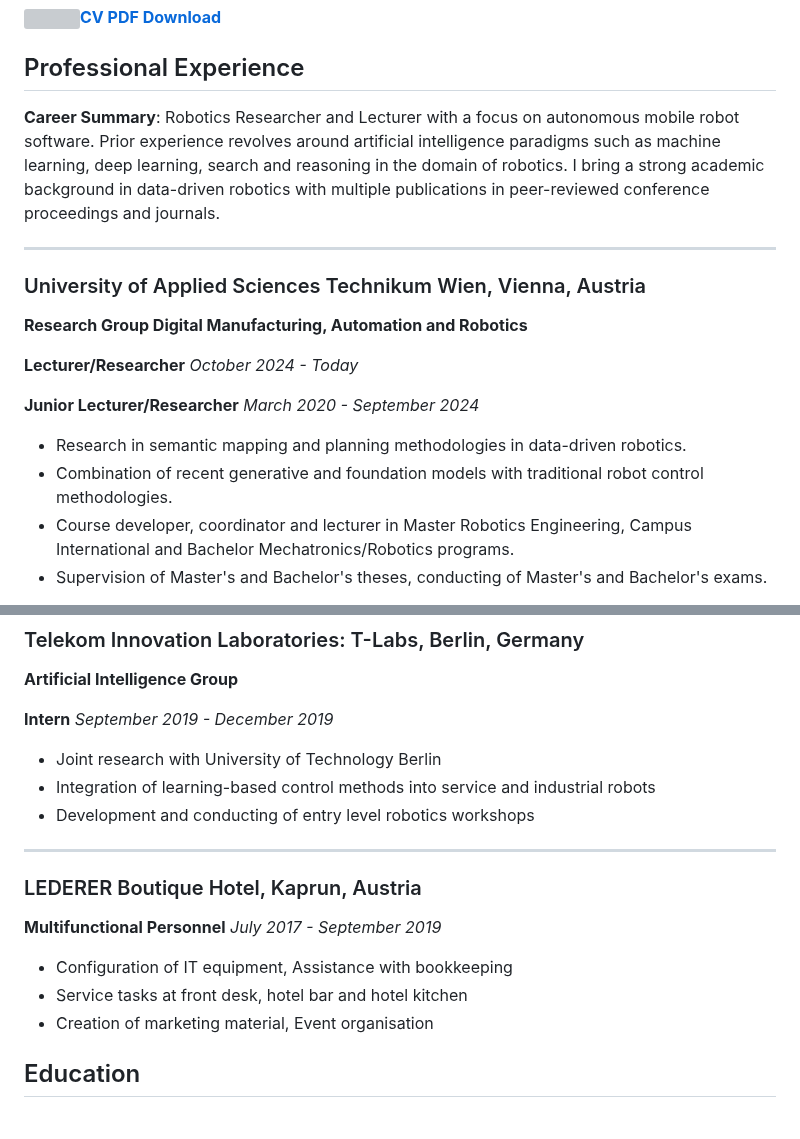
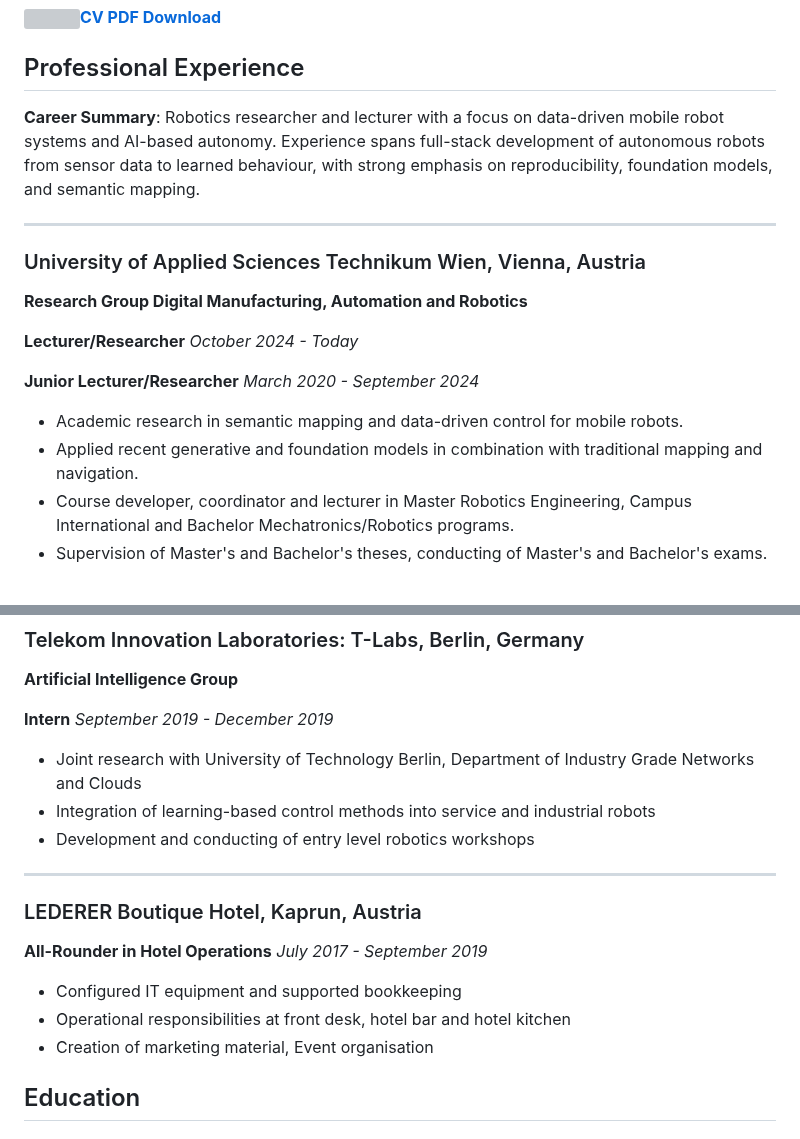
Before and after one commit to SimonSchwaiger/SimonSchwaiger.github.io, a Markdown page: src/cv.md, 2 parts joined by grey strips. GitHub-like rendering; grey boxes are pictures that could not be loaded.

Commit message:
Update CV for consistency with PDF and LinkedIn

```diff
--- a/src/cv.md
+++ b/src/cv.md
@@ -16,7 +16,7 @@ A PDF version of my CV can be downloaded below.
 
 ## Professional Experience
 
-**Career Summary**: Robotics Researcher and Lecturer with a focus on autonomous mobile robot software. Prior experience revolves around artificial intelligence paradigms such as machine learning, deep learning, search and reasoning in the domain of robotics. I bring a strong academic background in data-driven robotics with multiple publications in peer-reviewed conference proceedings and journals.
+**Career Summary**: Robotics researcher and lecturer with a focus on data-driven mobile robot systems and AI-based autonomy. Experience spans full-stack development of autonomous robots from sensor data to learned behaviour, with strong emphasis on reproducibility, foundation models, and semantic mapping.
 
 ---
 
@@ -28,8 +28,8 @@ A PDF version of my CV can be downloaded below.
 
 **Junior Lecturer/Researcher** *March 2020 - September 2024*
 
-- Research in semantic mapping and planning methodologies in data-driven robotics.
-- Combination of recent generative and foundation models with traditional robot control methodologies.
+- Academic research in semantic mapping and data-driven control for mobile robots.
+- Applied recent generative and foundation models in combination with traditional mapping and navigation.
 - Course developer, coordinator and lecturer in Master Robotics Engineering, Campus International and Bachelor Mechatronics/Robotics programs.
 - Supervision of Master's and Bachelor's theses, conducting of Master's and Bachelor's exams.
 
@@ -51,7 +51,7 @@ A PDF version of my CV can be downloaded below.
 
 **Intern** *September 2019 - December 2019*
 
-- Joint research with University of Technology Berlin
+- Joint research with University of Technology Berlin, Department of Industry Grade Networks and Clouds
 - Integration of learning-based control methods into service and industrial robots
 - Development and conducting of entry level robotics workshops
 
@@ -59,10 +59,10 @@ A PDF version of my CV can be downloaded below.
 
 ### LEDERER Boutique Hotel, Kaprun, Austria
 
-**Multifunctional Personnel** *July 2017 - September 2019*
+**All-Rounder in Hotel Operations** *July 2017 - September 2019*
 
-- Configuration of IT equipment, Assistance with bookkeeping
-- Service tasks at front desk, hotel bar and hotel kitchen
+- Configured IT equipment and supported bookkeeping
+- Operational responsibilities at front desk, hotel bar and hotel kitchen
 - Creation of marketing material, Event organisation
 
 </div>
```
